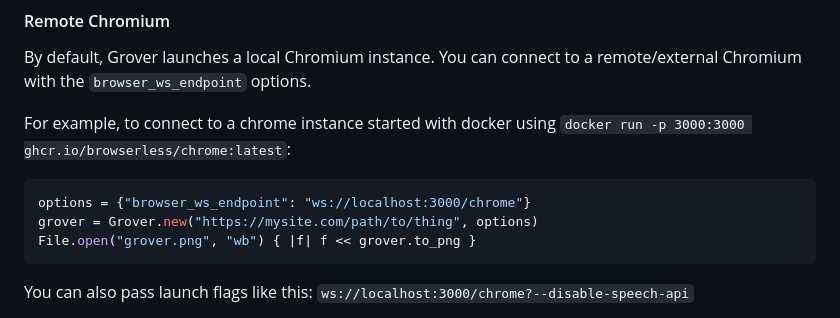
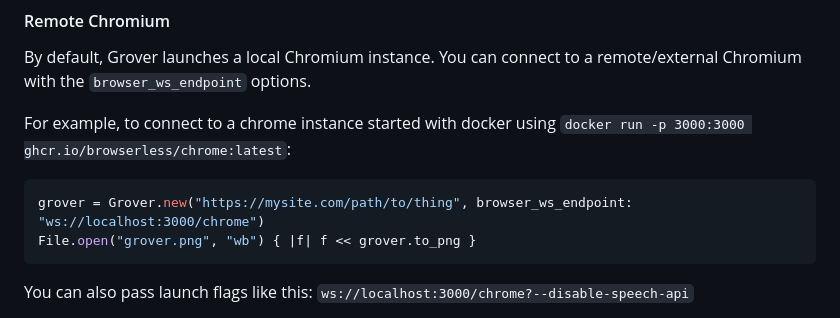
Before and after one commit to Studiosity/grover, a Markdown page: README.md, the part around the change printed below. GitHub-like rendering.

Commit message:
Unwrap hash in Grover.new examples (#265)
Some `Grover.new` examples use (an old?) format for invocation where an explicit hash is the second argument. These fail because Grover expects keyword arguments.

````diff
--- a/README.md
+++ b/README.md
@@ -190,8 +190,7 @@ Chromium with the `browser_ws_endpoint` options.
 For example, to connect to a chrome instance started with docker using `docker run -p 3000:3000 ghcr.io/browserless/chrome:latest`:
 
 ```ruby
-options = {"browser_ws_endpoint": "ws://localhost:3000/chrome"}
-grover = Grover.new("https://mysite.com/path/to/thing", options)
+grover = Grover.new("https://mysite.com/path/to/thing", browser_ws_endpoint: "ws://localhost:3000/chrome")
 File.open("grover.png", "wb") { |f| f << grover.to_png }
 ```
 
````
Also changed, not shown: other parts of README.md (+1 -1 lines).
